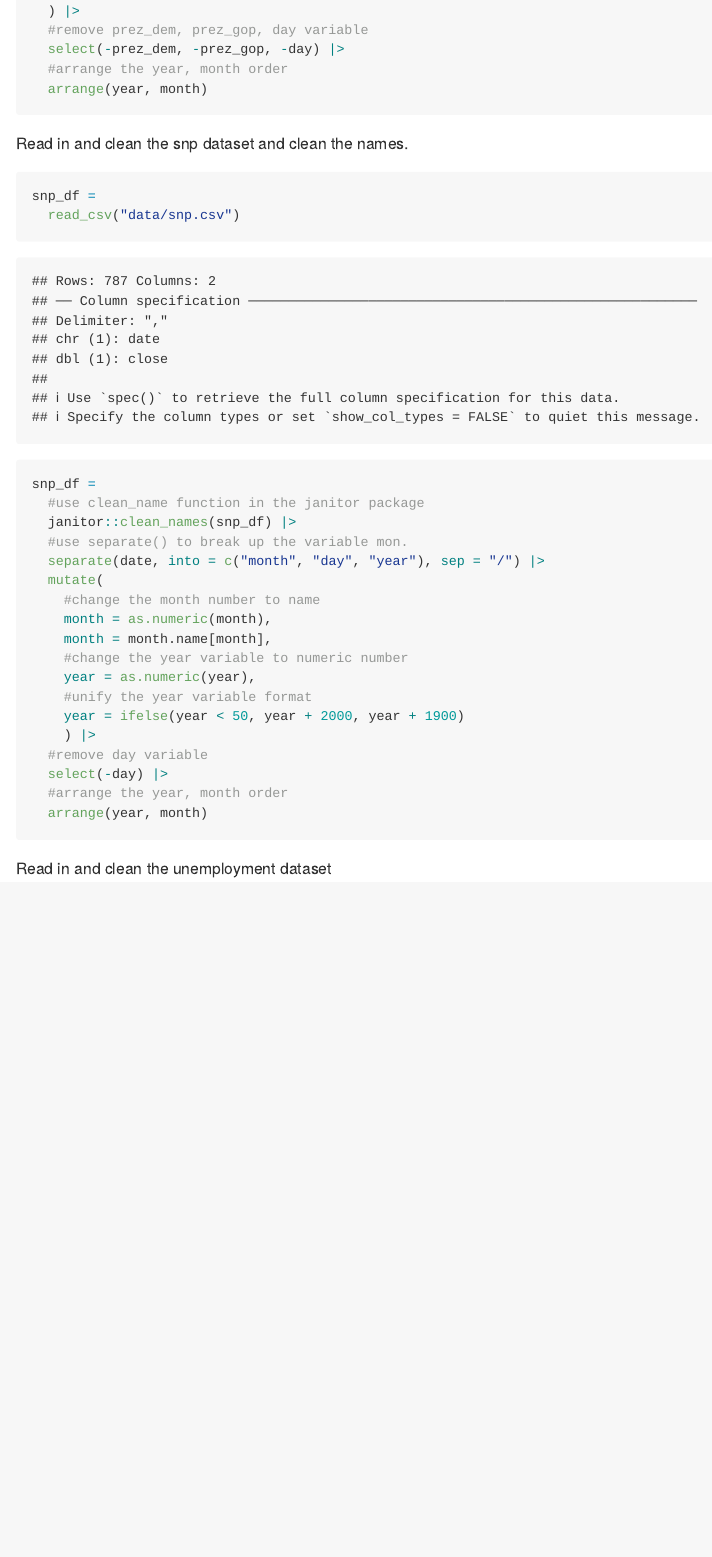
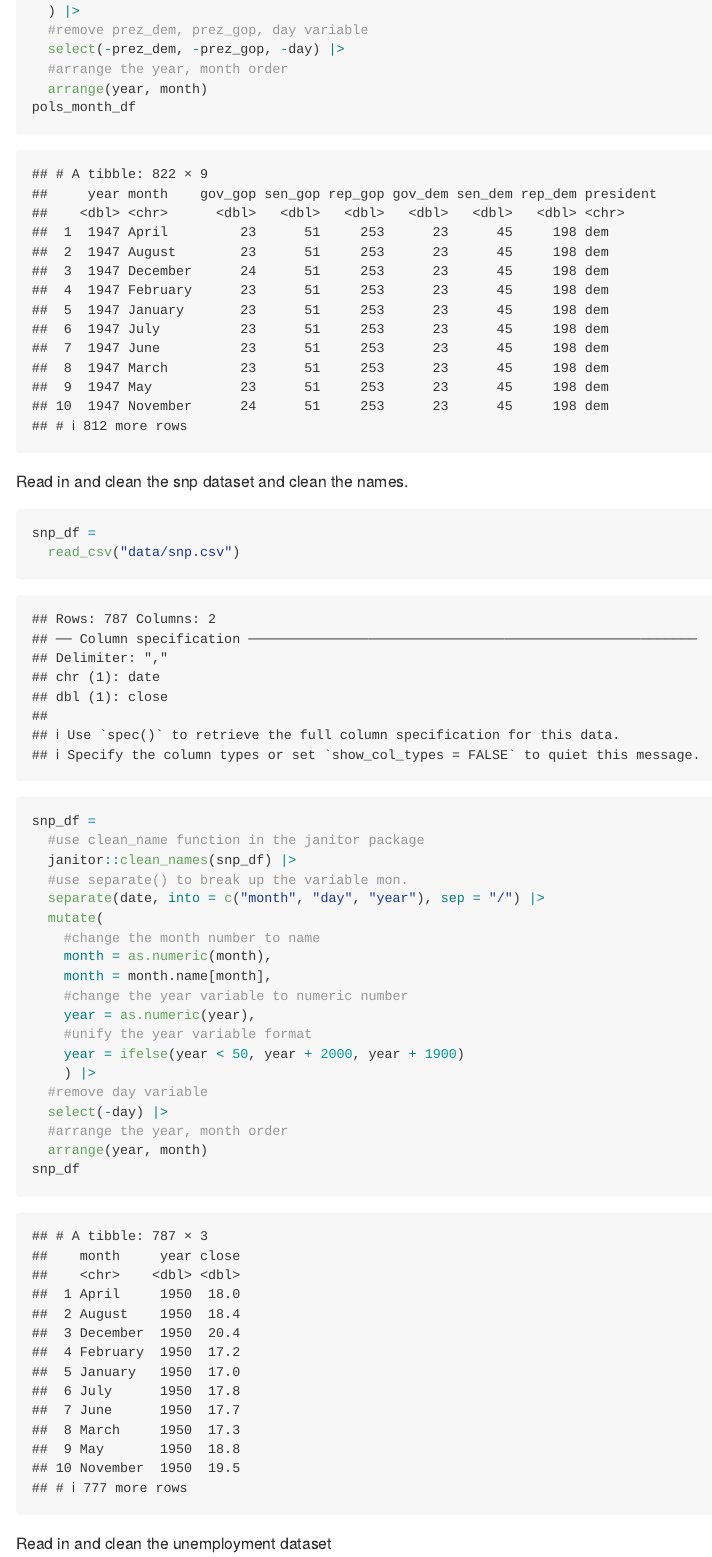
Before and after one commit to juantang36/p8105_hw2_jt3649, an R Markdown document (p8105_hw2_jt3649.Rmd): the page in a window 1100 px wide, from 1260 px down. The pictures show the output file p8105_hw2_jt3649.md that the author committed with the source, drawn offline in the style of GitHub.

Commit message:
Display dataset table for prob1

````diff
--- a/p8105_hw2_jt3649.Rmd
+++ b/p8105_hw2_jt3649.Rmd
@@ -36,6 +36,7 @@ pols_month_df =
   select(-prez_dem, -prez_gop, -day) |>
   #arrange the year, month order
   arrange(year, month)
+pols_month_df
 ```
 
 Read in and clean the snp dataset and clean the names.
@@ -60,6 +61,7 @@ snp_df =
   select(-day) |>
   #arrange the year, month order
   arrange(year, month)
+snp_df
 ```
 
 Read in and clean the unemployment dataset
````
Also changed, not shown: p8105_hw2_jt3649.md, p8105_hw2_jt3649.Rmd (3 more changed lines).
